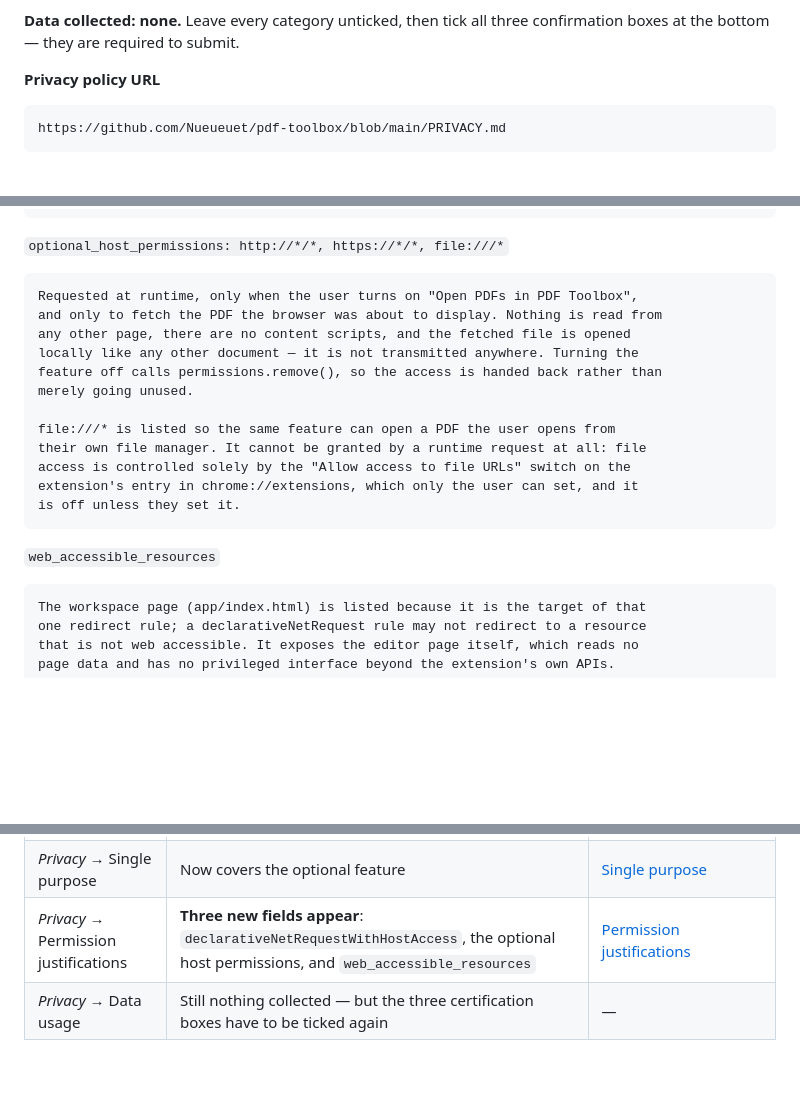
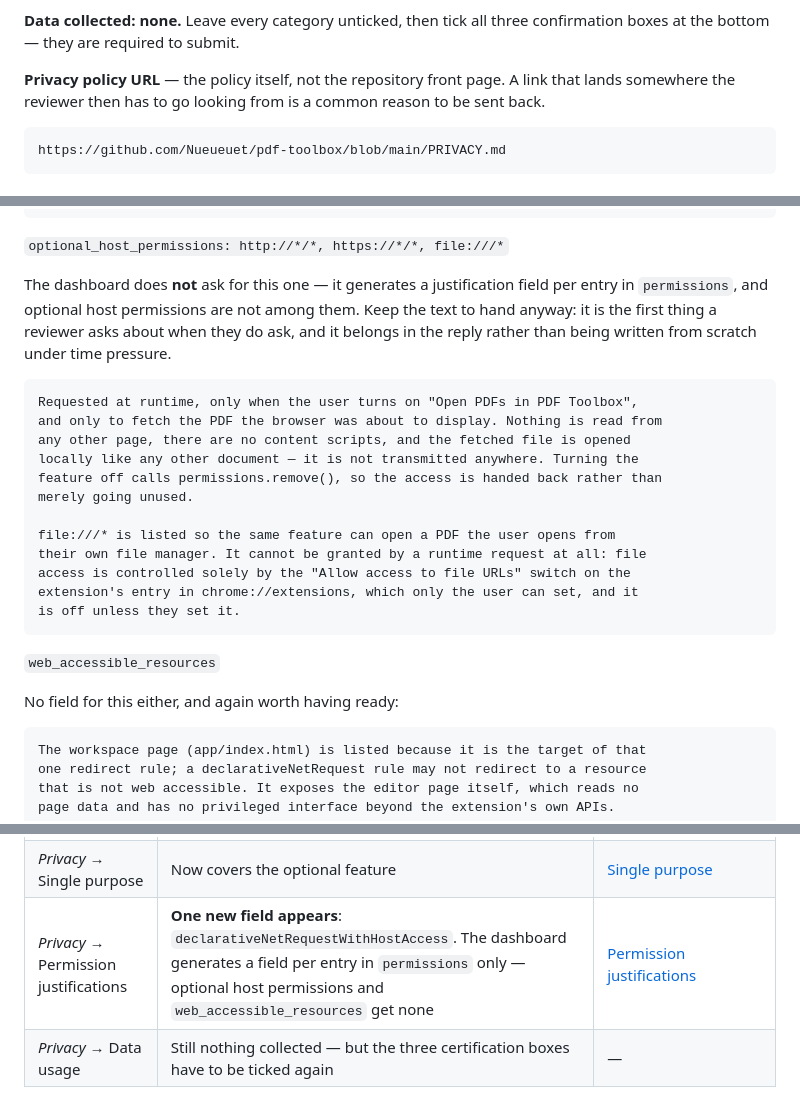
Before and after one commit to Nueueuet/pdf-toolbox, a Markdown page: STORE.md, 3 parts joined by grey strips. Rendered like a GitHub page; blank space fills up the shorter version.

Commit message:
Correct what the dashboard actually asks for
The checklist claimed three new justification fields would appear. Only one
does: the dashboard generates a field per entry in permissions, so optional host
permissions and web_accessible_resources get none. Both texts are still worth
keeping for the reply if a reviewer raises them, and now say so instead of
promising a field that is not there.

````diff
--- a/STORE.md
+++ b/STORE.md
@@ -143,7 +143,9 @@ through a much deeper review.
 **Data collected: none.** Leave every category unticked, then tick all three
 confirmation boxes at the bottom — they are required to submit.
 
-**Privacy policy URL**
+**Privacy policy URL** — the policy itself, not the repository front page. A link
+that lands somewhere the reviewer then has to go looking from is a common reason
+to be sent back.
 
 ```
 https://github.com/Nueueuet/pdf-toolbox/blob/main/PRIVACY.md
@@ -194,6 +196,12 @@ feature on.
 
 `optional_host_permissions: http://*/*, https://*/*, file:///*`
 
+The dashboard does **not** ask for this one — it generates a justification field
+per entry in `permissions`, and optional host permissions are not among them.
+Keep the text to hand anyway: it is the first thing a reviewer asks about when
+they do ask, and it belongs in the reply rather than being written from scratch
+under time pressure.
+
 ```
 Requested at runtime, only when the user turns on "Open PDFs in PDF Toolbox",
 and only to fetch the PDF the browser was about to display. Nothing is read from
@@ -210,6 +218,8 @@ is off unless they set it.
 ```
 
 `web_accessible_resources`
+
+No field for this either, and again worth having ready:
 
 ```
 The workspace page (app/index.html) is listed because it is the target of that
@@ -315,7 +325,7 @@ has to be redone, not just checked:
 | *Store listing* → Screenshots | All seven replaced | `store-assets/screenshot-*.png` |
 | *Store listing* → Promo tiles | Both replaced | `store-assets/promo-*.png` |
 | *Privacy* → Single purpose | Now covers the optional feature | [Single purpose](#privacy-practices) |
-| *Privacy* → Permission justifications | **Three new fields appear**: `declarativeNetRequestWithHostAccess`, the optional host permissions, and `web_accessible_resources` | [Permission justifications](#permission-justifications) |
+| *Privacy* → Permission justifications | **One new field appears**: `declarativeNetRequestWithHostAccess`. The dashboard generates a field per entry in `permissions` only — optional host permissions and `web_accessible_resources` get none | [Permission justifications](#permission-justifications) |
 | *Privacy* → Data usage | Still nothing collected — but the three certification boxes have to be ticked again | — |
 
 The privacy policy URL does not change; the document behind it does, and it is
````
